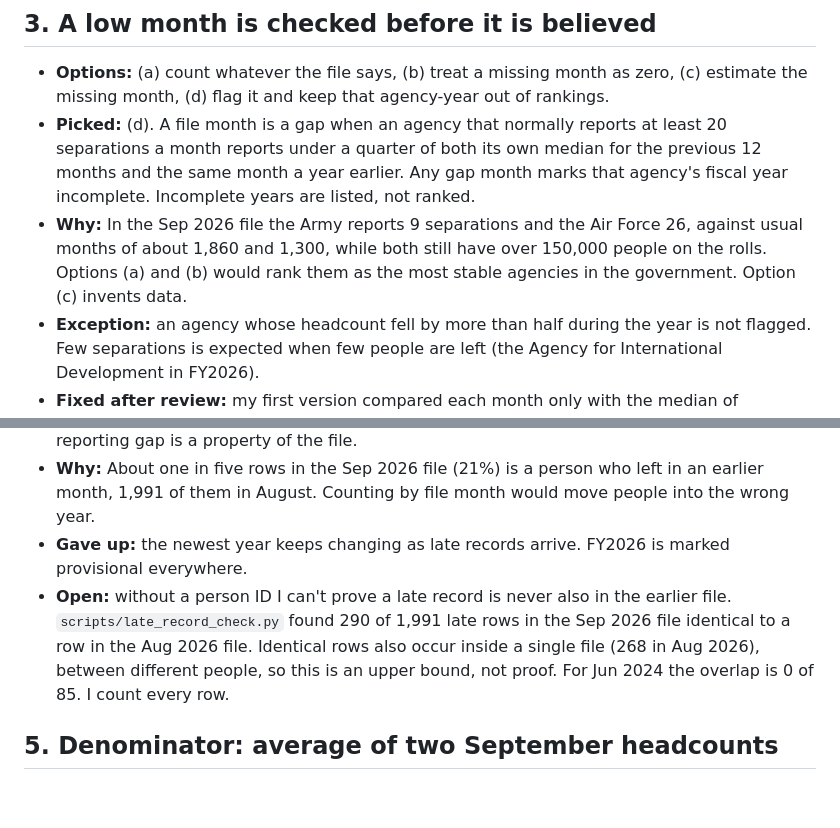
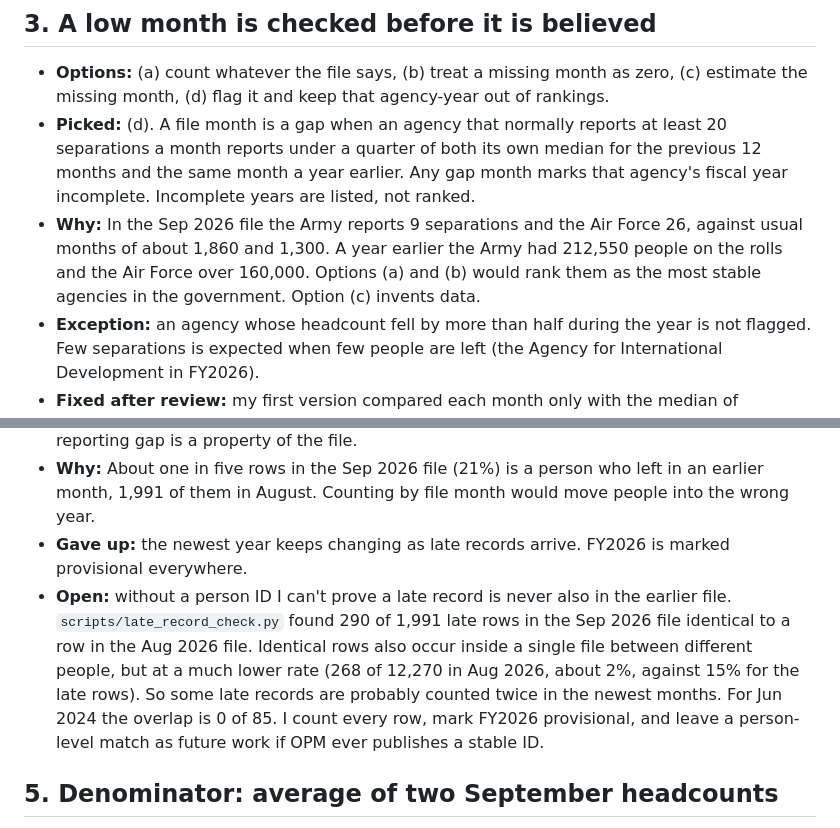
Before and after one commit to lorisca-analytics/federal-attrition-signals, a Markdown page: DECISIONS.md, 2 parts joined by grey strips. Drawn GitHub-style; blank space fills up the shorter version.

```diff
--- a/DECISIONS.md
+++ b/DECISIONS.md
@@ -20,7 +20,7 @@ Each entry: what I had to choose, the options, what I picked, and what it cost.
 
 - **Options:** (a) count whatever the file says, (b) treat a missing month as zero, (c) estimate the missing month, (d) flag it and keep that agency-year out of rankings.
 - **Picked:** (d). A file month is a gap when an agency that normally reports at least 20 separations a month reports under a quarter of both its own median for the previous 12 months and the same month a year earlier. Any gap month marks that agency's fiscal year incomplete. Incomplete years are listed, not ranked.
-- **Why:** In the Sep 2026 file the Army reports 9 separations and the Air Force 26, against usual months of about 1,860 and 1,300, while both still have over 150,000 people on the rolls. Options (a) and (b) would rank them as the most stable agencies in the government. Option (c) invents data.
+- **Why:** In the Sep 2026 file the Army reports 9 separations and the Air Force 26, against usual months of about 1,860 and 1,300. A year earlier the Army had 212,550 people on the rolls and the Air Force over 160,000. Options (a) and (b) would rank them as the most stable agencies in the government. Option (c) invents data.
 - **Exception:** an agency whose headcount fell by more than half during the year is not flagged. Few separations is expected when few people are left (the Agency for International Development in FY2026).
 - **Fixed after review:** my first version compared each month only with the median of whatever months came before it. For the first year of the window that was 1 to 11 months, so Agriculture's normal winter lows in early 2012 were flagged against its fall peak. Now the pull fetches 12 extra months (Jul 2010 to Jun 2011) used only as a baseline, the median needs a full 12 months, and the same-month-a-year-earlier test keeps seasonal lows from being flagged.
 - **Sensitivity** (`scripts/sensitivity.py`, `docs/sensitivity.txt`): at a quarter and 20 a month, 17 agency-months fail. A fifth gives 14, a third gives 37, a half gives 120. Between a fifth and a quarter the result is stable. Past a third the check starts flagging ordinary dips.
@@ -32,7 +32,7 @@ Each entry: what I had to choose, the options, what I picked, and what it cost.
 - **Picked:** effective month for every rate. File month only for the coverage check, because a reporting gap is a property of the file.
 - **Why:** About one in five rows in the Sep 2026 file (21%) is a person who left in an earlier month, 1,991 of them in August. Counting by file month would move people into the wrong year.
 - **Gave up:** the newest year keeps changing as late records arrive. FY2026 is marked provisional everywhere.
-- **Open:** without a person ID I can't prove a late record is never also in the earlier file. `scripts/late_record_check.py` found 290 of 1,991 late rows in the Sep 2026 file identical to a row in the Aug 2026 file. Identical rows also occur inside a single file (268 in Aug 2026), between different people, so this is an upper bound, not proof. For Jun 2024 the overlap is 0 of 85. I count every row.
+- **Open:** without a person ID I can't prove a late record is never also in the earlier file. `scripts/late_record_check.py` found 290 of 1,991 late rows in the Sep 2026 file identical to a row in the Aug 2026 file. Identical rows also occur inside a single file between different people, but at a much lower rate (268 of 12,270 in Aug 2026, about 2%, against 15% for the late rows). So some late records are probably counted twice in the newest months. For Jun 2024 the overlap is 0 of 85. I count every row, mark FY2026 provisional, and leave a person-level match as future work if OPM ever publishes a stable ID.
 
 ## 5. Denominator: average of two September headcounts
 
```
Also changed, not shown: README.md (+7 -7 lines), evidence.md (+2 -2 lines), docs/dashboard-light.png, 5 other files.
